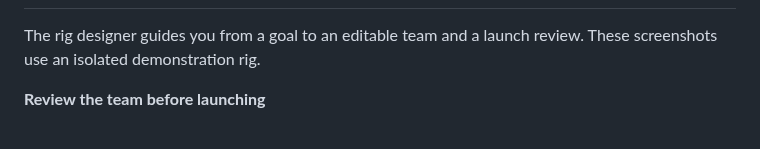
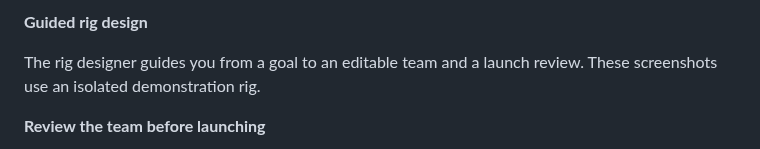
Before and after one commit to athompson-hoho/hrig, a Markdown page: README.md, the part around one of its changes. Rendered like a GitHub page.

```diff
--- a/README.md
+++ b/README.md
@@ -6,3 +20,6 @@ A Windows desktop workspace for [OpenRig](https://github.com/mvschwarz/openrig).
+</details>
+
+**Guided rig design**
 
 The rig designer guides you from a goal to an editable team and a launch review. These screenshots use an isolated demonstration rig.
 
```
Also changed, not shown: other parts of README.md (+14 -0 lines), ROADMAP.md (+2 -0 lines), docs/screenshots/settings-dark.png (added), docs/screenshots/settings-light.png (added), docs/screenshots/settings-midnight.png (added), docs/screenshots/settings-narrow.png (added), 2 other files.
